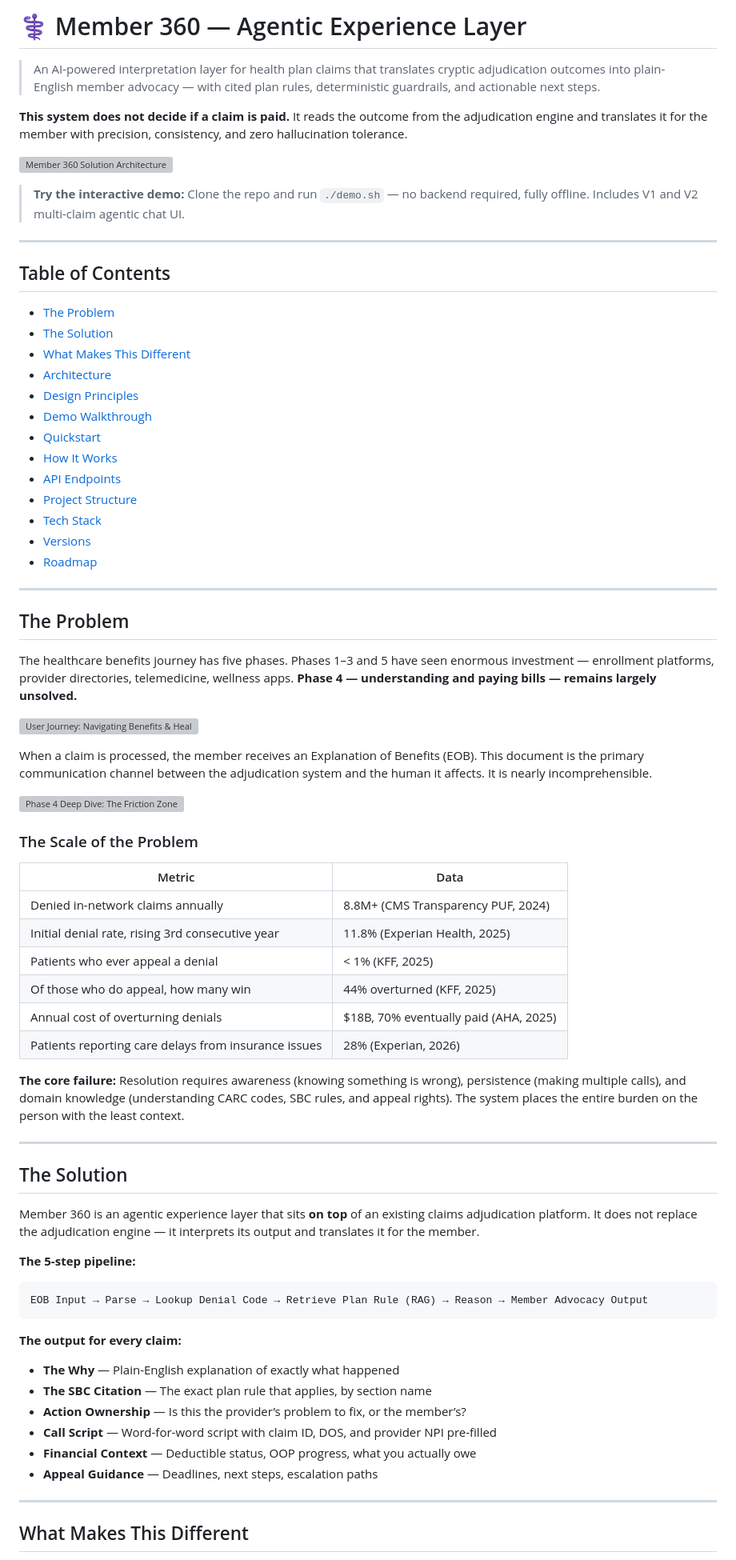
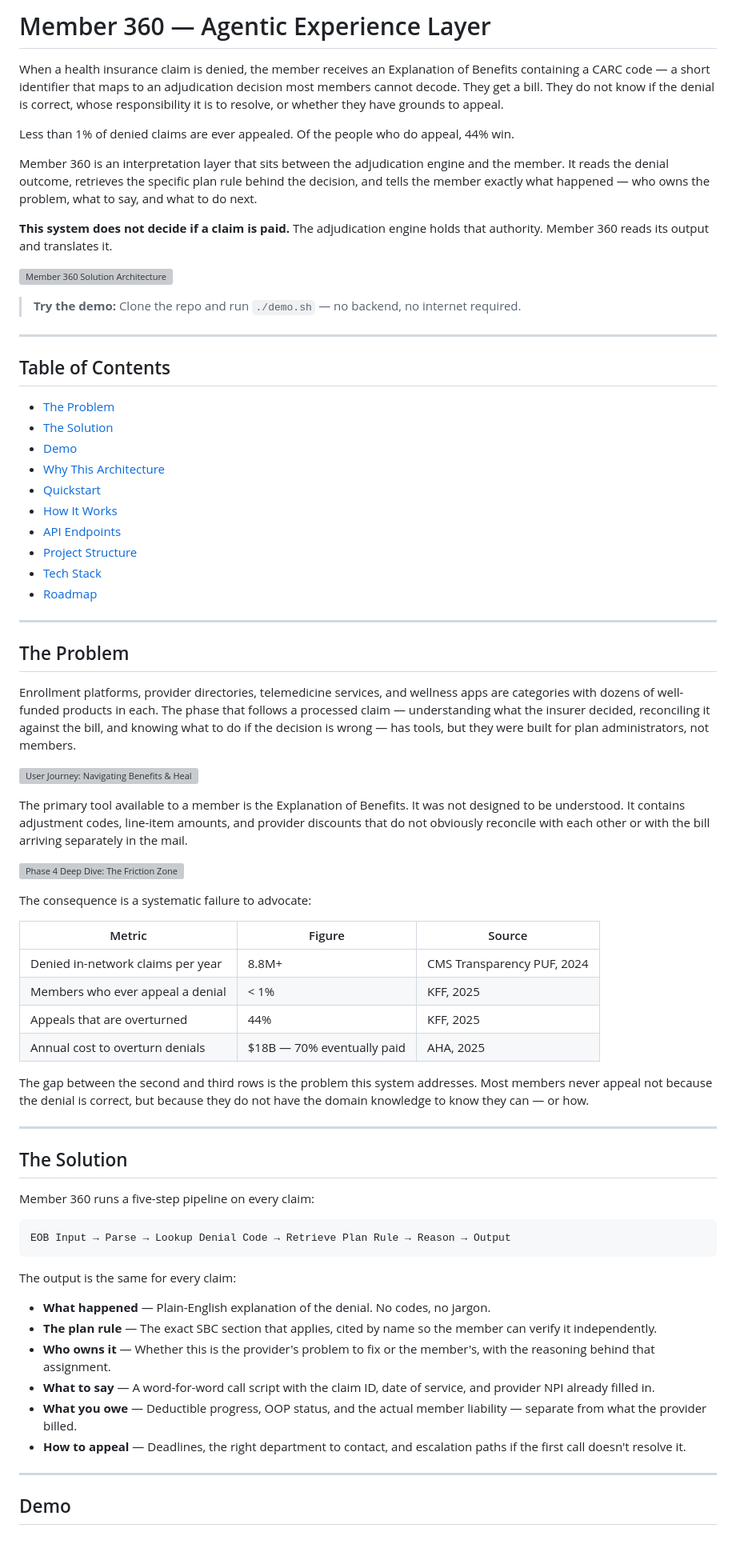
Before and after one commit to sandeepbarhanpure-ui/member-360-agentic-experience-layer, a Markdown page: README.md, the part around one of its changes. Shown at 80% size. Drawn GitHub-style; grey boxes are pictures that could not be loaded.

````diff
--- a/README.md
+++ b/README.md
@@ -1,12 +1,16 @@
-# ⚕ Member 360 — Agentic Experience Layer
+# Member 360 — Agentic Experience Layer
 
-> An AI-powered interpretation layer for health plan claims that translates cryptic adjudication outcomes into plain-English member advocacy — with cited plan rules, deterministic guardrails, and actionable next steps.
+When a health insurance claim is denied, the member receives an Explanation of Benefits containing a CARC code — a short identifier that maps to an adjudication decision most members cannot decode. They get a bill. They do not know if the denial is correct, whose responsibility it is to resolve, or whether they have grounds to appeal.
 
-**This system does not decide if a claim is paid.** It reads the outcome from the adjudication engine and translates it for the member with precision, consistency, and zero hallucination tolerance.
+Less than 1% of denied claims are ever appealed. Of the people who do appeal, 44% win.
+
+Member 360 is an interpretation layer that sits between the adjudication engine and the member. It reads the denial outcome, retrieves the specific plan rule behind the decision, and tells the member exactly what happened — who owns the problem, what to say, and what to do next.
+
+**This system does not decide if a claim is paid.** The adjudication engine holds that authority. Member 360 reads its output and translates it.
 
 ![Member 360 Solution Architecture](docs/architecture/member360_solution_architecture.png)
 
->  **Try the interactive demo:** Clone the repo and run `./demo.sh` — no backend required, fully offline. Includes V1 and V2 multi-claim agentic chat UI.
+> **Try the demo:** Clone the repo and run `./demo.sh` — no backend, no internet required.
 
 ---
 
@@ -14,64 +18,58 @@
 
 - [The Problem](#the-problem)
 - [The Solution](#the-solution)
-- [What Makes This Different](#what-makes-this-different)
-- [Architecture](#architecture)
-- [Design Principles](#design-principles)
-- [Demo Walkthrough](#demo-walkthrough)
+- [Demo](#demo)
+- [Why This Architecture](#why-this-architecture)
 - [Quickstart](#quickstart)
 - [How It Works](#how-it-works)
 - [API Endpoints](#api-endpoints)
 - [Project Structure](#project-structure)
 - [Tech Stack](#tech-stack)
-- [Versions](#versions)
 - [Roadmap](#roadmap)
 
 ---
 
 ## The Problem
 
-The healthcare benefits journey has five phases. Phases 1–3 and 5 have seen enormous investment — enrollment platforms, provider directories, telemedicine, wellness apps. **Phase 4 — understanding and paying bills — remains largely unsolved.**
+Enrollment platforms, provider directories, telemedicine services, and wellness apps are categories with dozens of well-funded products in each. The phase that follows a processed claim — understanding what the insurer decided, reconciling it against the bill, and knowing what to do if the decision is wrong — has tools, but they were built for plan administrators, not members.
 
 ![User Journey: Navigating Benefits & Healthcare](docs/architecture/journey_map_overview.png)
 
-When a claim is processed, the member receives an Explanation of Benefits (EOB). This document is the primary communication channel between the adjudication system and the human it affects. It is nearly incomprehensible.
+The primary tool available to a member is the Explanation of Benefits. It was not designed to be understood. It contains adjustment codes, line-item amounts, and provider discounts that do not obviously reconcile with each other or with the bill arriving separately in the mail.
 
 ![Phase 4 Deep Dive: The Friction Zone](docs/architecture/phase4_friction_deep_dive.png)
 
-### The Scale of the Problem
+The consequence is a systematic failure to advocate:
 
-| Metric | Data |
-|---|---|
-| Denied in-network claims annually | 8.8M+ (CMS Transparency PUF, 2024) |
-| Initial denial rate, rising 3rd consecutive year | 11.8% (Experian Health, 2025) |
-| Patients who ever appeal a denial | < 1% (KFF, 2025) |
-| Of those who do appeal, how many win | 44% overturned (KFF, 2025) |
-| Annual cost of overturning denials | $18B, 70% eventually paid (AHA, 2025) |
-| Patients reporting care delays from insurance issues | 28% (Experian, 2026) |
+| Metric | Figure | Source |
+|---|---|---|
+| Denied in-network claims per year | 8.8M+ | CMS Transparency PUF, 2024 |
+| Members who ever appeal a denial | < 1% | KFF, 2025 |
+| Appeals that are overturned | 44% | KFF, 2025 |
+| Annual cost to overturn denials | $18B — 70% eventually paid | AHA, 2025 |
 
-**The core failure:** Resolution requires awareness (knowing something is wrong), persistence (making multiple calls), and domain knowledge (understanding CARC codes, SBC rules, and appeal rights). The system places the entire burden on the person with the least context.
+The gap between the second and third rows is the problem this system addresses. Most members never appeal not because the denial is correct, but because they do not have the domain knowledge to know they can — or how.
 
 ---
 
 ## The Solution
 
-Member 360 is an agentic experience layer that sits **on top** of an existing claims adjudication platform. It does not replace the adjudication engine — it interprets its output and translates it for the member.
-
-**The 5-step pipeline:**
+Member 360 runs a five-step pipeline on every claim:
 
 ```
-EOB Input → Parse → Lookup Denial Code → Retrieve Plan Rule (RAG) → Reason → Member Advocacy Output
+EOB Input → Parse → Lookup Denial Code → Retrieve Plan Rule → Reason → Output
 ```
 
-**The output for every claim:**
--  **The Why** — Plain-English explanation of exactly what happened
--  **The SBC Citation** — The exact plan rule that applies, by section name
--  **Action Ownership** — Is this the provider’s problem to fix, or the member’s?
--  **Call Script** — Word-for-word script with claim ID, DOS, and provider NPI pre-filled
--  **Financial Context** — Deductible status, OOP progress, what you actually owe
--  **Appeal Guidance** — Deadlines, next steps, escalation paths
+The output is the same for every claim:
+
+- **What happened** — Plain-English explanation of the denial. No codes, no jargon.
+- **The plan rule** — The exact SBC section that applies, cited by name so the member can verify it independently.
+- **Who owns it** — Whether this is the provider's problem to fix or the member's, with the reasoning behind that assignment.
+- **What to say** — A word-for-word call script with the claim ID, date of service, and provider NPI already filled in.
+- **What you owe** — Deductible progress, OOP status, and the actual member liability — separate from what the provider billed.
+- **How to appeal** — Deadlines, the right department to contact, and escalation paths if the first call doesn't resolve it.
 
 ---
 
-## What Makes This Different
+## Demo
 
````
Also changed, not shown: other parts of README.md (+154 -206 lines).
